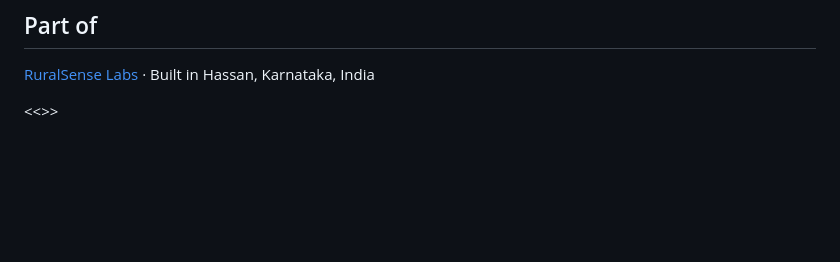
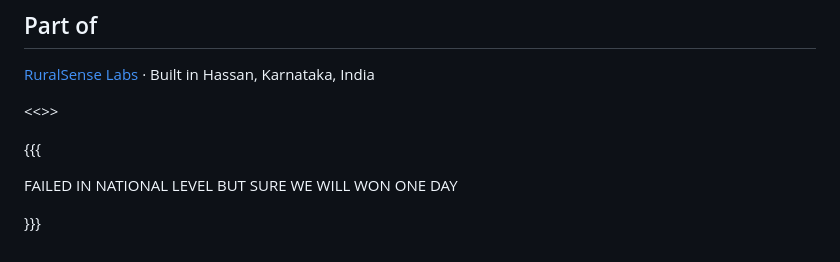
Before and after one commit to maruthirm333-prog/netra, a Markdown page: README.md, the part around the change. Rendered like a GitHub page; blank space fills up the shorter version.

Commit message:
Include motivational message in README
Added a motivational note about future success.

```diff
--- a/README.md
+++ b/README.md
@@ -77,3 +77,15 @@ ZoneA,temperature,humidity,smoke,flame,tamper,waterDistance
 
 
 <<<encrypted by the esp32 to avoid the changes>>>
+
+
+
+{{{
+
+
+
+FAILED IN NATIONAL LEVEL BUT SURE WE WILL WON ONE DAY
+
+
+
+}}}
```
